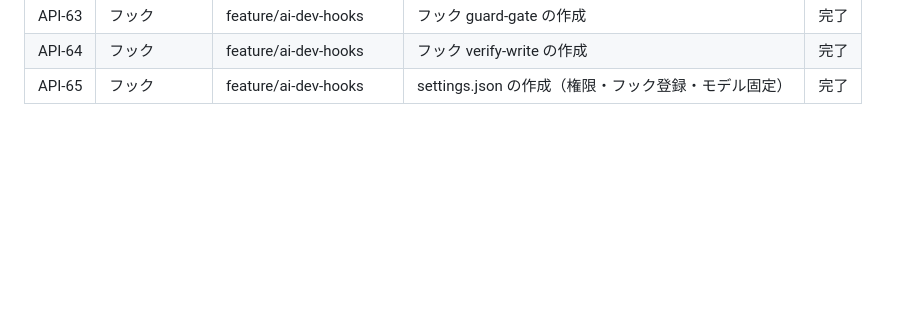
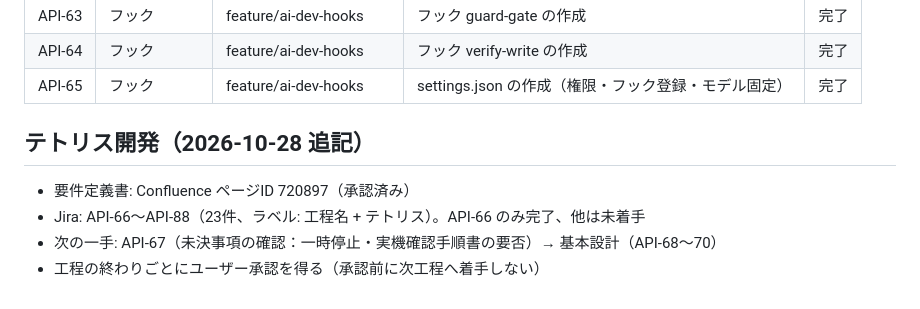
Before and after one commit to yoshimaru0419/mobile-claude-test, a Markdown page: progress.md, the part around the change. GitHub-like rendering; blank space fills up the shorter version.

Commit message:
進捗: テトリスの要件承認とタスク起票（API-66〜88）
Co-Authored-By: Claude Sonnet 5.5 <noreply@anthropic.com>
Claude-Session: https://claude.ai/code/session_01SLyViCpsEUmns7ooqFMtYc

```diff
--- a/progress.md
+++ b/progress.md
@@ -64,3 +64,9 @@
 | API-63 | フック | feature/ai-dev-hooks | フック guard-gate の作成 | 完了 |
 | API-64 | フック | feature/ai-dev-hooks | フック verify-write の作成 | 完了 |
 | API-65 | フック | feature/ai-dev-hooks | settings.json の作成（権限・フック登録・モデル固定） | 完了 |
+
+## テトリス開発（2026-10-28 追記）
+- 要件定義書: Confluence ページID 720897（承認済み）
+- Jira: API-66〜API-88（23件、ラベル: 工程名 + テトリス）。API-66 のみ完了、他は未着手
+- 次の一手: API-67（未決事項の確認：一時停止・実機確認手順書の要否）→ 基本設計（API-68〜70）
+- 工程の終わりごとにユーザー承認を得る（承認前に次工程へ着手しない）
```
